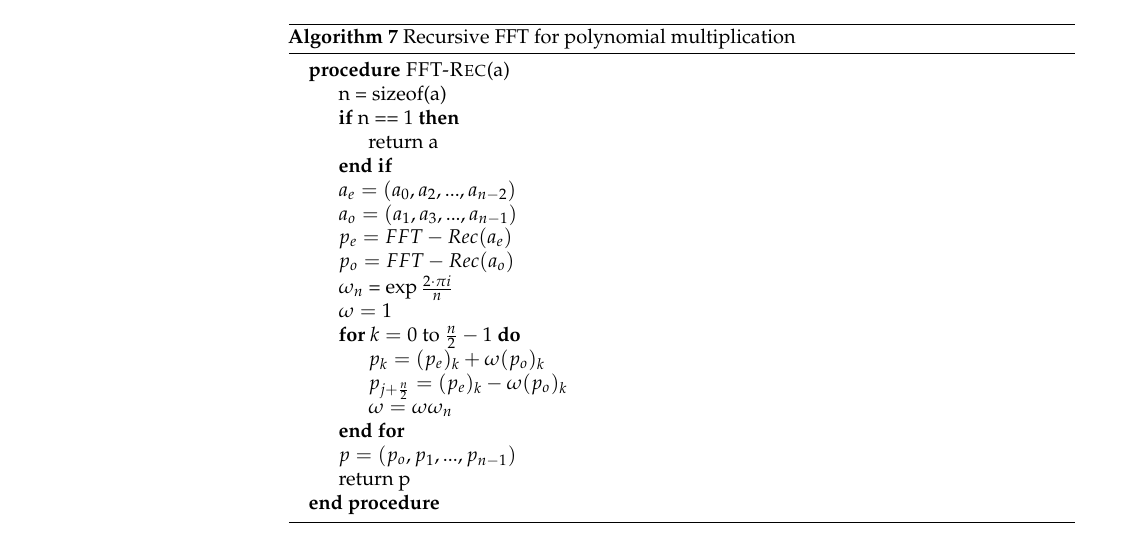
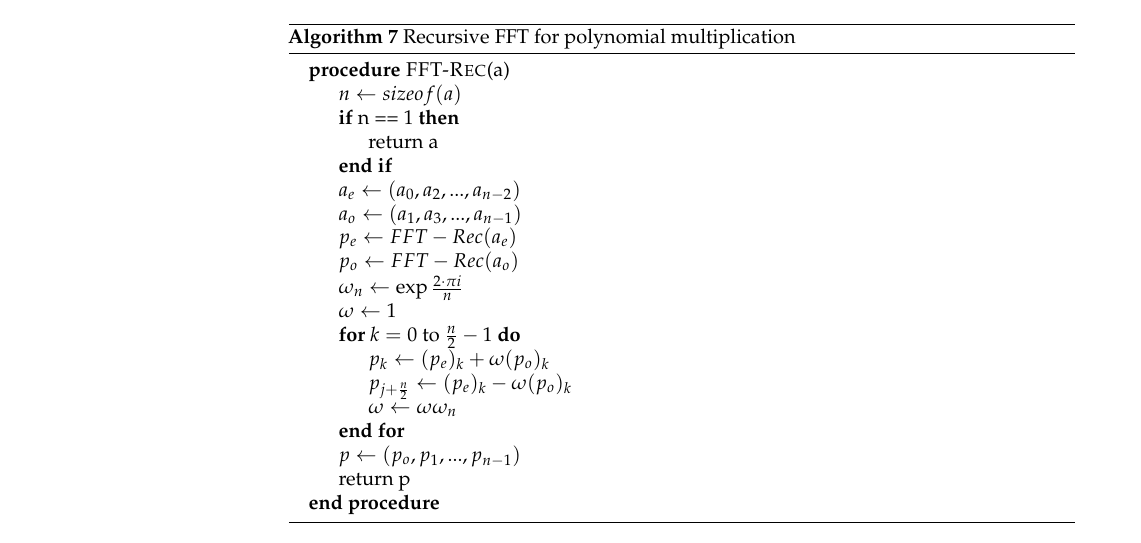
Before and after one commit to spirosmaggioros/polynomial_trees, a LaTeX paper (main.tex, which reads algorithms/fft.tex): part of page 7 of 14, cut so that both start at the same text. Compiled offline with pdfLaTeX.

Commit message:
Change = to leftarrow in FFT algorithm

```diff
--- a/algorithms/fft.tex
+++ b/algorithms/fft.tex
@@ -7,22 +7,22 @@
     \caption{Recursive FFT for polynomial multiplication} \label{inorder_traversal}
     \begin{algorithmic}
     \Procedure{FFT-Rec}{a}
-    \State n = sizeof(a)
+    \State $n \leftarrow sizeof(a)$
     \If {n == 1}
         \State return a
     \EndIf
-    \State $a_e = (a_0 , a_2 , ... , a_{n-2})$
-    \State $a_o = (a_1 , a_3 , ... , a_{n-1})$
-    \State $p_e = FFT-Rec(a_e)$
-    \State $p_o = FFT-Rec(a_o)$
-    \State $\omega_n$ = $\exp{\frac{2 \cdot \pi i}{n}}$
-    \State $\omega = 1$
+    \State $a_e \leftarrow (a_0 , a_2 , ... , a_{n-2})$
+    \State $a_o \leftarrow (a_1 , a_3 , ... , a_{n-1})$
+    \State $p_e \leftarrow FFT-Rec(a_e)$
+    \State $p_o \leftarrow FFT-Rec(a_o)$
+    \State $\omega_n \leftarrow \exp{\frac{2 \cdot \pi i}{n}}$
+    \State $\omega \leftarrow 1$
     \For{$k=0$ to $\frac{n}{2} - 1$}
-    \State $p_k = (p_e)_k + \omega(p_o)_k$
-    \State $p_{j + \frac{n}{2}} = (p_e)_k - \omega(p_o)_k$
-    \State $\omega = \omega\omega_n$
+    \State $p_k \leftarrow (p_e)_k + \omega(p_o)_k$
+    \State $p_{j + \frac{n}{2}} \leftarrow (p_e)_k - \omega(p_o)_k$
+    \State $\omega \leftarrow \omega\omega_n$
     \EndFor
-    \State $p = (p_o , p_1 , ... , p_{n-1})$
+    \State $p \leftarrow (p_o , p_1 , ... , p_{n-1})$
     \State return p
     \EndProcedure
 \end{algorithmic}
```
Also changed, not shown: main.tex (+1 -1 lines).
